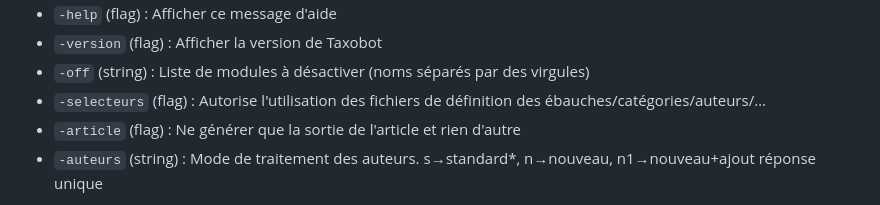
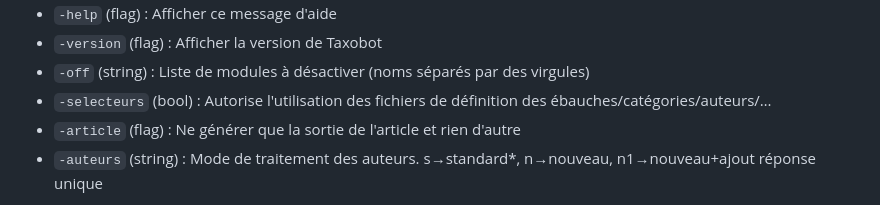
Before and after one commit to Hexasoft/taxobot, a Markdown page: README.md, the part around the change. Rendered like a GitHub page.

Commit message:
Update README.md
https://github.com/Hexasoft/taxobot/commit/957e3e8c313741934773447887636be994b41669#diff-1b7d9ab5dbf9ae8f79aacd1865d2a34ada70694232a504f8495d057fd8855234

```diff
--- a/README.md
+++ b/README.md
@@ -49,7 +49,7 @@ Note : sans classification, certaines informations peuvent être omises ou mal p
 * `-help` (flag) : Afficher ce message d'aide
 * `-version` (flag) : Afficher la version de Taxobot
 * `-off` (string) : Liste de modules à désactiver (noms séparés par des virgules)
-* `-selecteurs` (flag) : Autorise l'utilisation des fichiers de définition des ébauches/catégories/auteurs/…
+* `-selecteurs` (bool) : Autorise l'utilisation des fichiers de définition des ébauches/catégories/auteurs/…
 * `-article` (flag) : Ne générer que la sortie de l'article et rien d'autre
 * `-auteurs` (string) : Mode de traitement des auteurs. s→standard*, n→nouveau, n1→nouveau+ajout réponse unique
 
```
